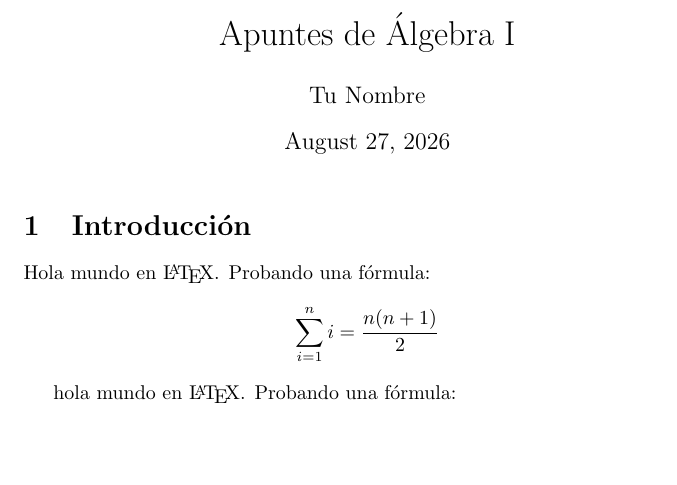
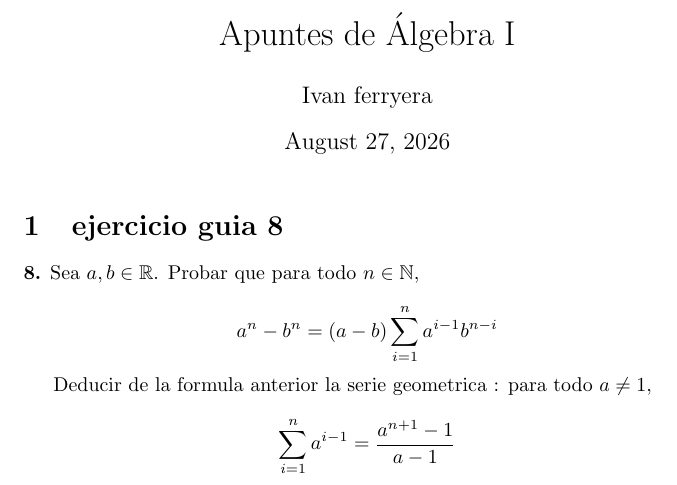
Before and after one commit to pacorules20/Algebra-1-apuntes-, a LaTeX document (algebra 1.tex): part of the page, cut so that both start at the same text, the shorter picture padded with empty space. Compiled offline with pdfLaTeX.

Commit message:
primer parte ejercicio 8

```diff
--- a/algebra 1.tex
+++ b/algebra 1.tex
@@ -3,20 +3,25 @@
 \usepackage{amsmath, amsfonts, amssymb} % Para matemática avanzada
 
 \title{Apuntes de Álgebra I}
-\author{Tu Nombre}
+\author{Ivan ferryera}
 \date{\today}
 
 \begin{document}
 
 \maketitle
 
-\section{Introducción}
-Hola mundo en \LaTeX. Probando una fórmula:
+\section{ejercicio guia 8}
+
+\textbf{8.} Sea $a, b \in \mathbb{R}$. Probar que para todo $n \in \mathbb{N}$,
+
 \[
-\sum_{i=1}^{n} i = \frac{n(n+1)}{2}
+a^n - b^n = (a-b)\sum_{i=1}^{n} a^{i-1}b^{n-i}
 \]
 
-hola mundo en \LaTeX. Probando una fórmula:
+Deducir de la formula anterior la serie geometrica : para todo $a \neq 1$,
 
+\[
+\sum_{i=1}^{n} a^{i-1} = \frac{a^{n+1}-1}{a-1}
+\]
 
 \end{document}
```
Also changed, not shown: algebra 1.pdf.
